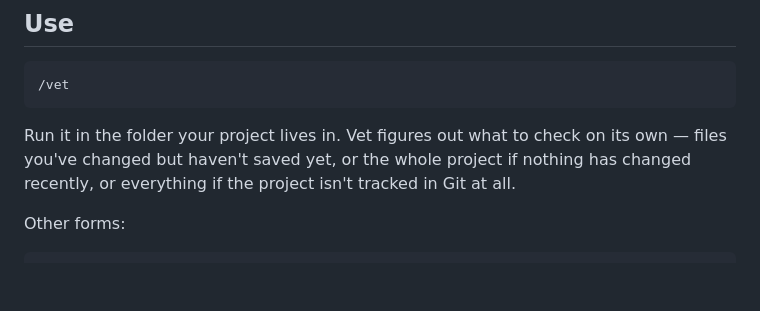
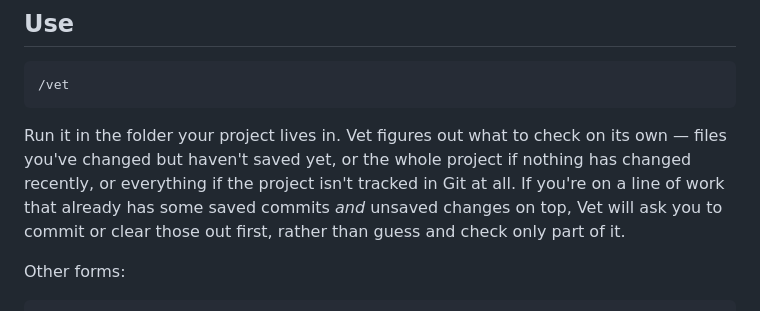
Before and after one commit to LarryHsiao/vet, a Markdown page: README.md, the part around the change. Drawn GitHub-style; blank space fills up the shorter version.

```diff
--- a/README.md
+++ b/README.md
@@ -23,7 +23,9 @@ sends your code anywhere beyond the assistant you're already talking to.
 Run it in the folder your project lives in. Vet figures out what to check on
 its own — files you've changed but haven't saved yet, or the whole project if
 nothing has changed recently, or everything if the project isn't tracked in Git
-at all.
+at all. If you're on a line of work that already has some saved commits *and*
+unsaved changes on top, Vet will ask you to commit or clear those out first,
+rather than guess and check only part of it.
 
 Other forms:
 
```
Also changed, not shown: skills/vet/SKILL.md (+20 -9 lines), 1 other file.
